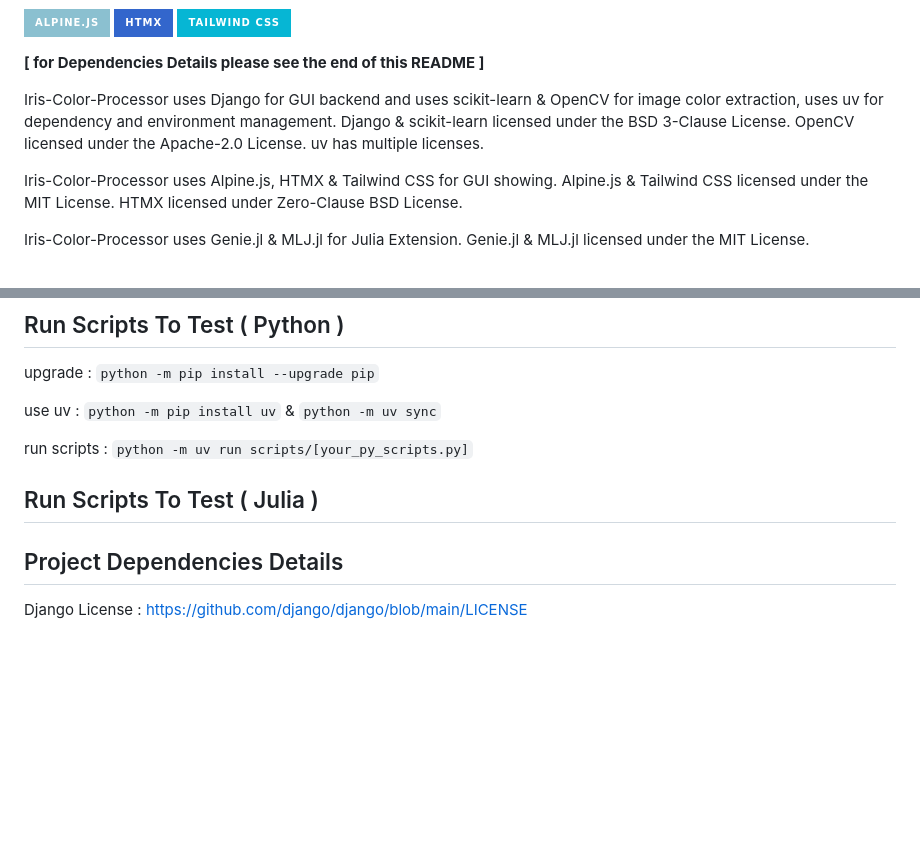
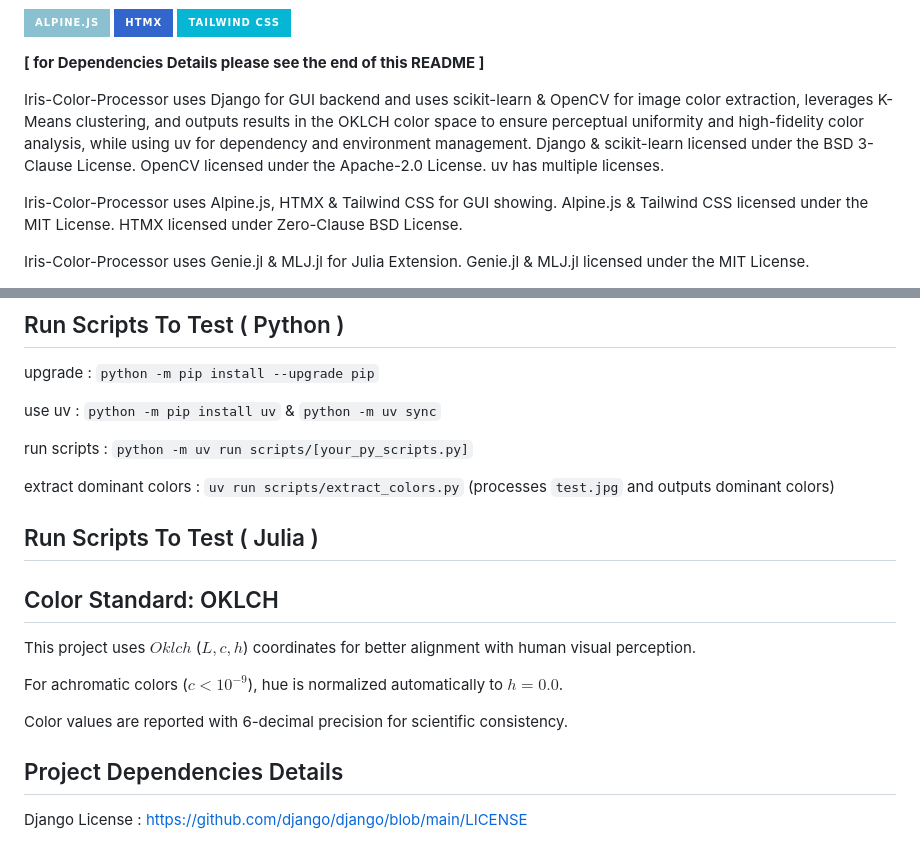
Before and after one commit to moosh0114/Iris-img-to-palette, a Markdown page: README.md, 2 parts joined by grey strips. GitHub-like rendering; badges without logos; blank space fills up the shorter version.

Commit message:
[docs] update README to reflect OKLCH standard and tool usage

```diff
--- a/README.md
+++ b/README.md
@@ -28,7 +28,7 @@ IMPORTANT : This project is still in the development and testing stages, licensi
 
 **[ for Dependencies Details please see the end of this README ]**
 
-Iris-Color-Processor uses Django for GUI backend and uses scikit-learn & OpenCV for image color extraction, uses uv for dependency and environment management. Django & scikit-learn licensed under the BSD 3-Clause License. OpenCV licensed under the Apache-2.0 License. uv has multiple licenses.
+Iris-Color-Processor uses Django for GUI backend and uses scikit-learn & OpenCV for image color extraction, leverages K-Means clustering, and outputs results in the OKLCH color space to ensure perceptual uniformity and high-fidelity color analysis, while using uv for dependency and environment management. Django & scikit-learn licensed under the BSD 3-Clause License. OpenCV licensed under the Apache-2.0 License. uv has multiple licenses.
 
 Iris-Color-Processor uses Alpine.js, HTMX & Tailwind CSS for GUI showing. Alpine.js & Tailwind CSS licensed under the MIT License. HTMX licensed under Zero-Clause BSD License.
 
@@ -55,7 +55,17 @@ use uv : `python -m pip install uv` & `python -m uv sync`
 
 run scripts : `python -m uv run scripts/[your_py_scripts.py]`
 
+extract dominant colors : `uv run scripts/extract_colors.py` (processes `test.jpg` and outputs dominant colors)
+
 ## Run Scripts To Test ( Julia )
+
+## Color Standard: OKLCH
+
+This project uses $Oklch$ ($L, c, h$) coordinates for better alignment with human visual perception.
+
+For achromatic colors ($c < 10^{-9}$), hue is normalized automatically to $h=0.0$.
+
+Color values are reported with 6-decimal precision for scientific consistency.
 
 ## Project Dependencies Details
 
```
